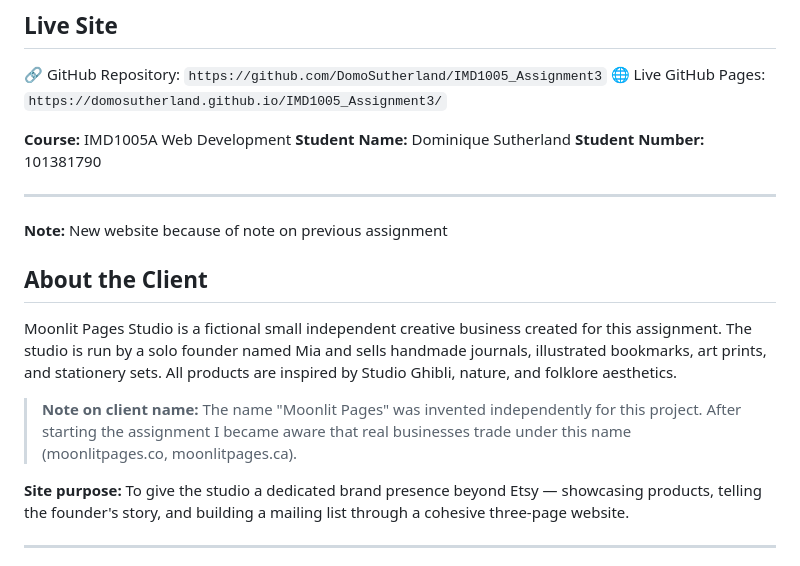
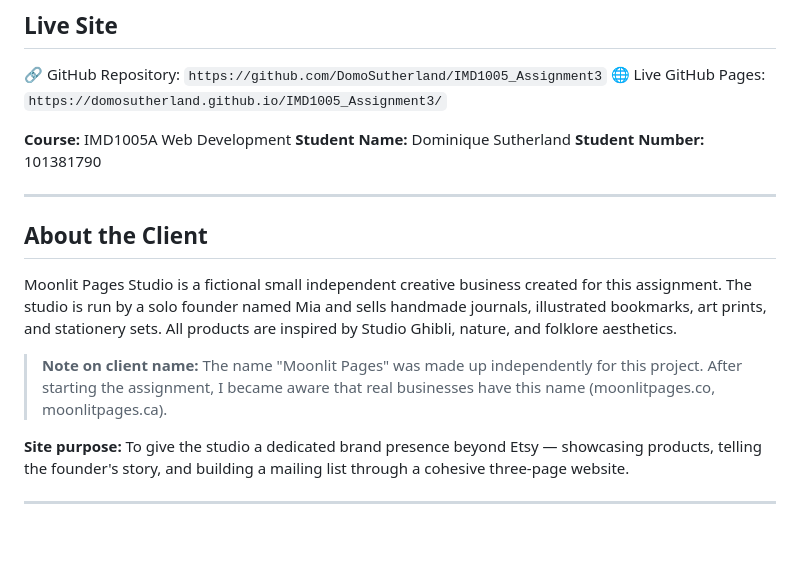
Before and after one commit to DomoSutherland/IMD1005_Assignment3, a Markdown page: README.md, the part around one of its changes. GitHub-like rendering; blank space fills up the shorter version.

```diff
--- a/README.md
+++ b/README.md
@@ -10,13 +10,12 @@
 **Student Number:** 101381790
 
 ---
-**Note:** New website because of note on previous assignment
 
 ## About the Client
 
 Moonlit Pages Studio is a fictional small independent creative business created for this assignment. The studio is run by a solo founder named Mia and sells handmade journals, illustrated bookmarks, art prints, and stationery sets. All products are inspired by Studio Ghibli, nature, and folklore aesthetics.
 
-> **Note on client name:** The name "Moonlit Pages" was invented independently for this project. After starting the assignment I became aware that real businesses trade under this name (moonlitpages.co, moonlitpages.ca).
+> **Note on client name:** The name "Moonlit Pages" was made up independently for this project. After starting the assignment, I became aware that real businesses have this name (moonlitpages.co, moonlitpages.ca).
 
 **Site purpose:** To give the studio a dedicated brand presence beyond Etsy — showcasing products, telling the founder's story, and building a mailing list through a cohesive three-page website.
 
```
Also changed, not shown: other parts of README.md (+16 -10 lines).
